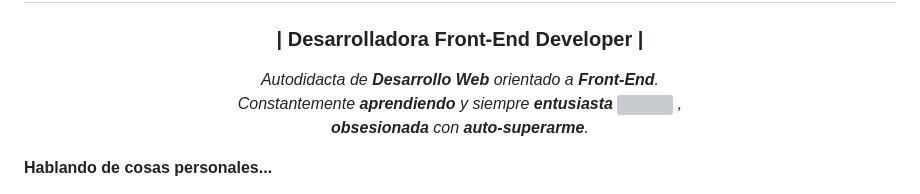
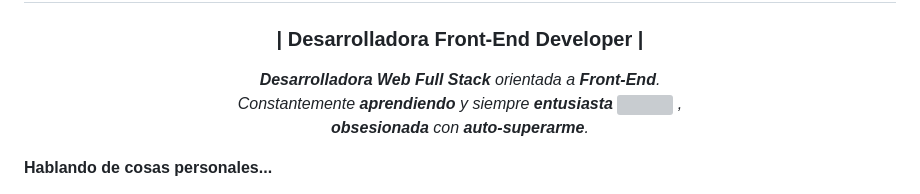
Before and after one commit to Alejandra-Lopez17/Alejandra-Lopez17, a Markdown page: README.md, the part around the change. Drawn GitHub-style; grey boxes are pictures that could not be loaded.

```diff
--- a/README.md
+++ b/README.md
@@ -18,7 +18,7 @@
   </p>
   <p align="center">
     <em>
-      Autodidacta de <b>Desarrollo Web</b> orientado a <b>Front-End</b>. <br>
+       <b>Desarrolladora Web Full Stack</b> orientada a <b>Front-End</b>. <br>
       Constantemente <b>aprendiendo</b> y siempre <b>entusiasta</b>&nbsp;<img src="https://github.com/TheDudeThatCode/TheDudeThatCode/blob/master/Assets/Developer.gif" width="30px" height="30px">&nbsp,<br> <b>obsesionada</b>
       con <b>auto-superarme</b>.
     </em>
```
